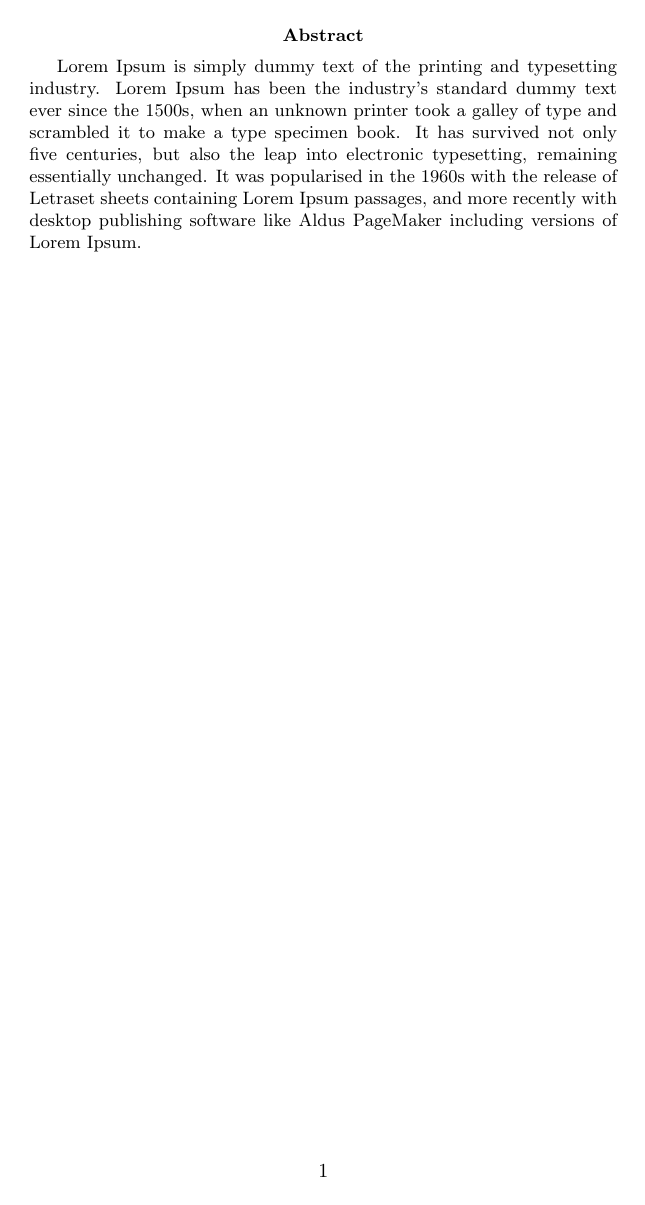
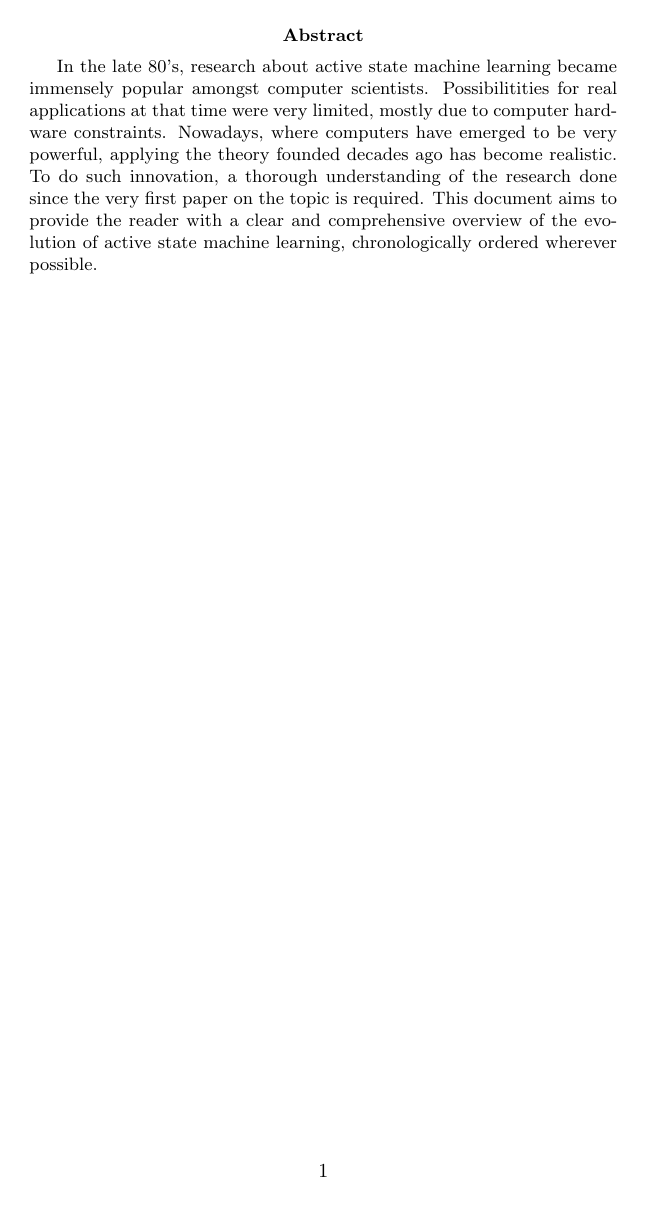
Before and after one commit to Balletie/asml-seminar-report, a LaTeX figure (00-abstract.tex): the whole page. Compiled offline with pdfLaTeX.

Commit message:
Start on abstract

```diff
--- a/00-abstract.tex
+++ b/00-abstract.tex
@@ -2,7 +2,15 @@
 
 \begin{document}
 \begin{abstract}
-  Lorem Ipsum is simply dummy text of the printing and typesetting industry. Lorem Ipsum has been the industry's standard dummy text ever since the 1500s, when an unknown printer took a galley of type and scrambled it to make a type specimen book. It has survived not only five centuries, but also the leap into electronic typesetting, remaining essentially unchanged. It was popularised in the 1960s with the release of Letraset sheets containing Lorem Ipsum passages, and more recently with desktop publishing software like Aldus PageMaker including versions of Lorem Ipsum.
+In the late 80's, research about active state machine learning became immensely
+popular amongst computer scientists. Possibilitities for real applications at
+that time were very limited, mostly due to computer hardware constraints.
+Nowadays, where computers have emerged to be very powerful, applying the theory
+founded decades ago has become realistic. To do such innovation, a thorough
+understanding of the research done since the very first paper on the topic is
+required. This document aims to provide the reader with a clear and
+comprehensive overview of the evolution of active state machine learning,
+chronologically ordered wherever possible.
 \end{abstract}
 \end{document}
 
```
